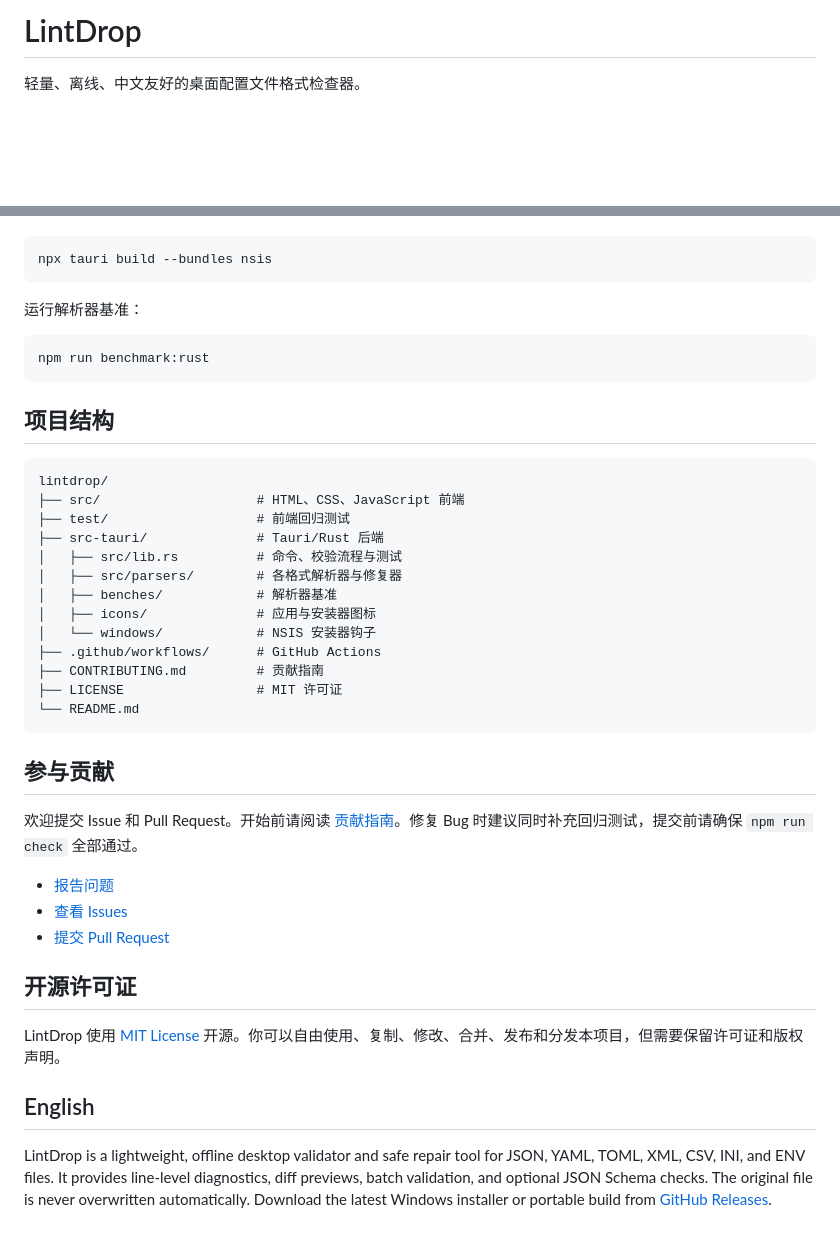
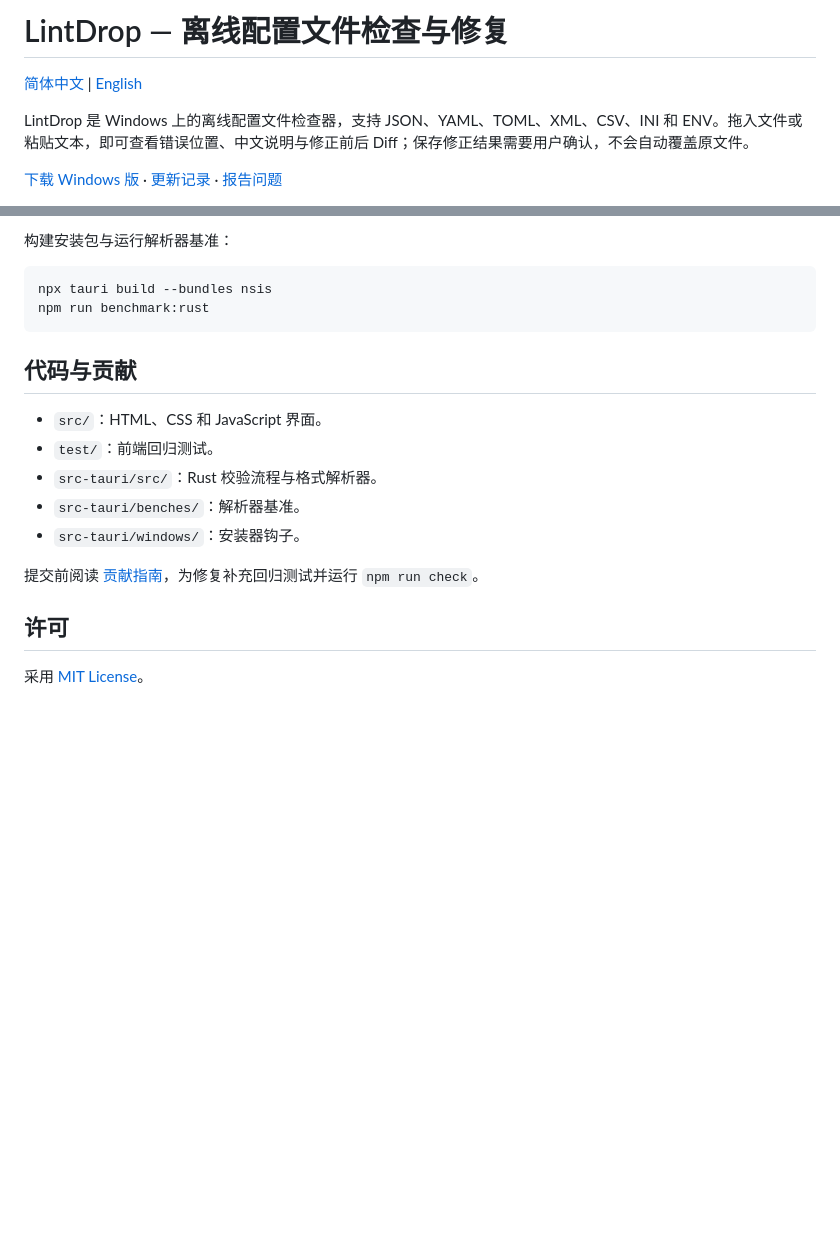
Before and after one commit to rowanjove/Orthos, a Markdown page: README.md, 2 parts joined by grey strips. Rendered like a GitHub page; blank space fills up the shorter version.

````diff
--- a/README.md
+++ b/README.md
@@ -1,5 +1,9 @@
-# LintDrop
+# LintDrop — 离线配置文件检查与修复
 
-轻量、离线、中文友好的桌面配置文件格式检查器。
+[简体中文](README.md) | [English](README.en.md)
+
+LintDrop 是 Windows 上的离线配置文件检查器，支持 JSON、YAML、TOML、XML、CSV、INI 和 ENV。拖入文件或粘贴文本，即可查看错误位置、中文说明与修正前后 Diff；保存修正结果需要用户确认，不会自动覆盖原文件。
+
+[下载 Windows 版](https://github.com/rowanjove/lintdrop/releases/latest) · [更新记录](CHANGELOG.md) · [报告问题](https://github.com/rowanjove/lintdrop/issues)
 
 [![CI](https://github.com/rowanjove/lintdrop/actions/workflows/ci.yml/badge.svg)](https://github.com/rowanjove/lintdrop/actions/workflows/ci.yml)
@@ -89,44 +63,21 @@ npx tauri dev
 
-```bash
+构建安装包与运行解析器基准：
+
+```powershell
 npx tauri build --bundles nsis
-```
-
-运行解析器基准：
-
-```bash
 npm run benchmark:rust
 ```
 
-## 项目结构
+## 代码与贡献
 
-```text
-lintdrop/
-├── src/                    # HTML、CSS、JavaScript 前端
-├── test/                   # 前端回归测试
-├── src-tauri/              # Tauri/Rust 后端
-│   ├── src/lib.rs          # 命令、校验流程与测试
-│   ├── src/parsers/        # 各格式解析器与修复器
-│   ├── benches/            # 解析器基准
-│   ├── icons/              # 应用与安装器图标
-│   └── windows/            # NSIS 安装器钩子
-├── .github/workflows/      # GitHub Actions
-├── CONTRIBUTING.md         # 贡献指南
-├── LICENSE                 # MIT 许可证
-└── README.md
-```
+- `src/`：HTML、CSS 和 JavaScript 界面。
+- `test/`：前端回归测试。
+- `src-tauri/src/`：Rust 校验流程与格式解析器。
+- `src-tauri/benches/`：解析器基准。
+- `src-tauri/windows/`：安装器钩子。
 
-## 参与贡献
+提交前阅读 [贡献指南](CONTRIBUTING.md)，为修复补充回归测试并运行 `npm run check`。
 
-欢迎提交 Issue 和 Pull Request。开始前请阅读 [贡献指南](CONTRIBUTING.md)。修复 Bug 时建议同时补充回归测试，提交前请确保 `npm run check` 全部通过。
+## 许可
 
-- [报告问题](https://github.com/rowanjove/lintdrop/issues/new)
-- [查看 Issues](https://github.com/rowanjove/lintdrop/issues)
-- [提交 Pull Request](https://github.com/rowanjove/lintdrop/pulls)
-
-## 开源许可证
-
-LintDrop 使用 [MIT License](LICENSE) 开源。你可以自由使用、复制、修改、合并、发布和分发本项目，但需要保留许可证和版权声明。
-
-## English
-
-LintDrop is a lightweight, offline desktop validator and safe repair tool for JSON, YAML, TOML, XML, CSV, INI, and ENV files. It provides line-level diagnostics, diff previews, batch validation, and optional JSON Schema checks. The original file is never overwritten automatically. Download the latest Windows installer or portable build from [GitHub Releases](https://github.com/rowanjove/lintdrop/releases/latest).
+采用 [MIT License](LICENSE)。
````
Also changed, not shown: other parts of README.md (+31 -61 lines), README.en.md (added, +83 -0 lines).
